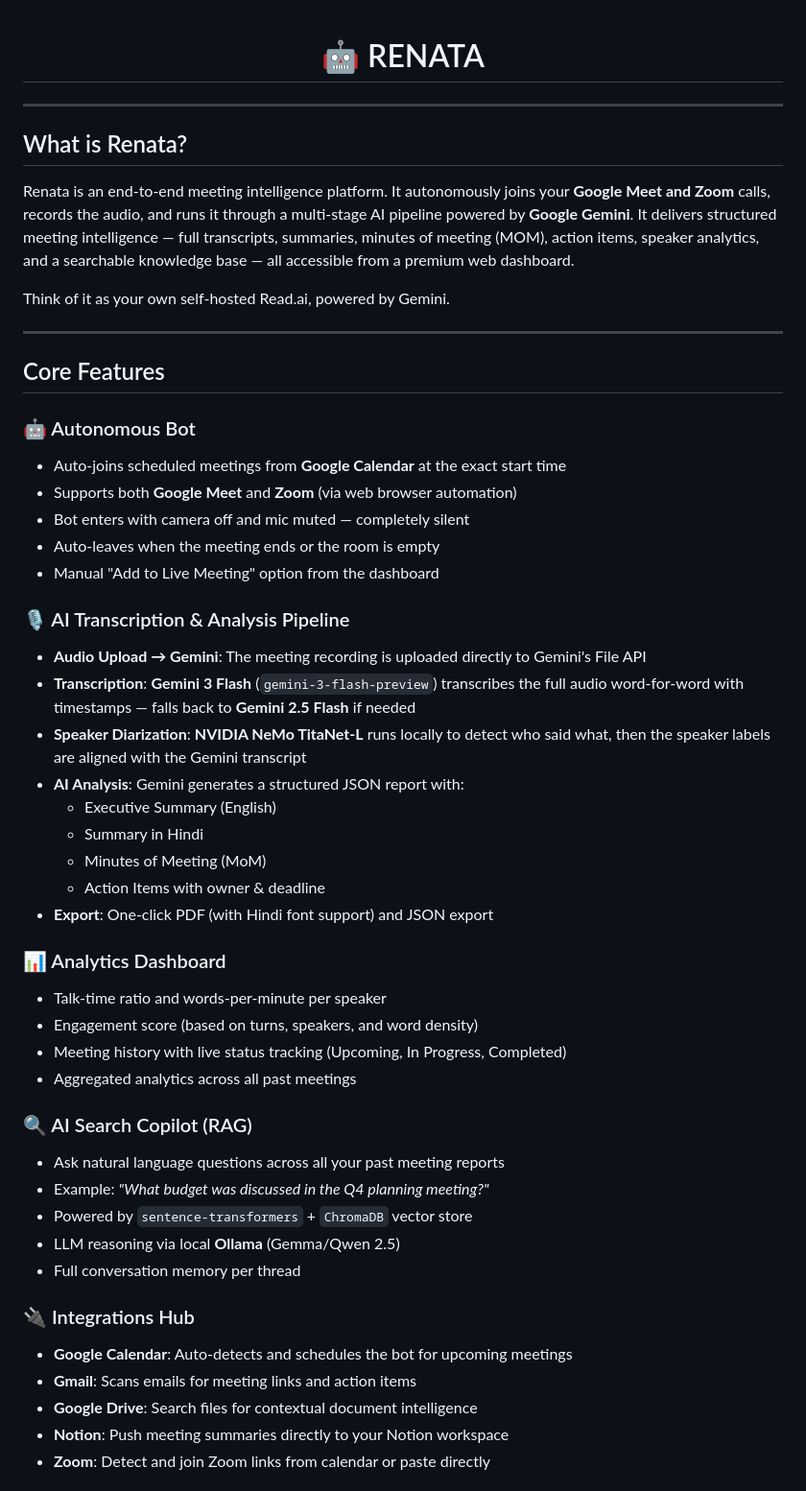
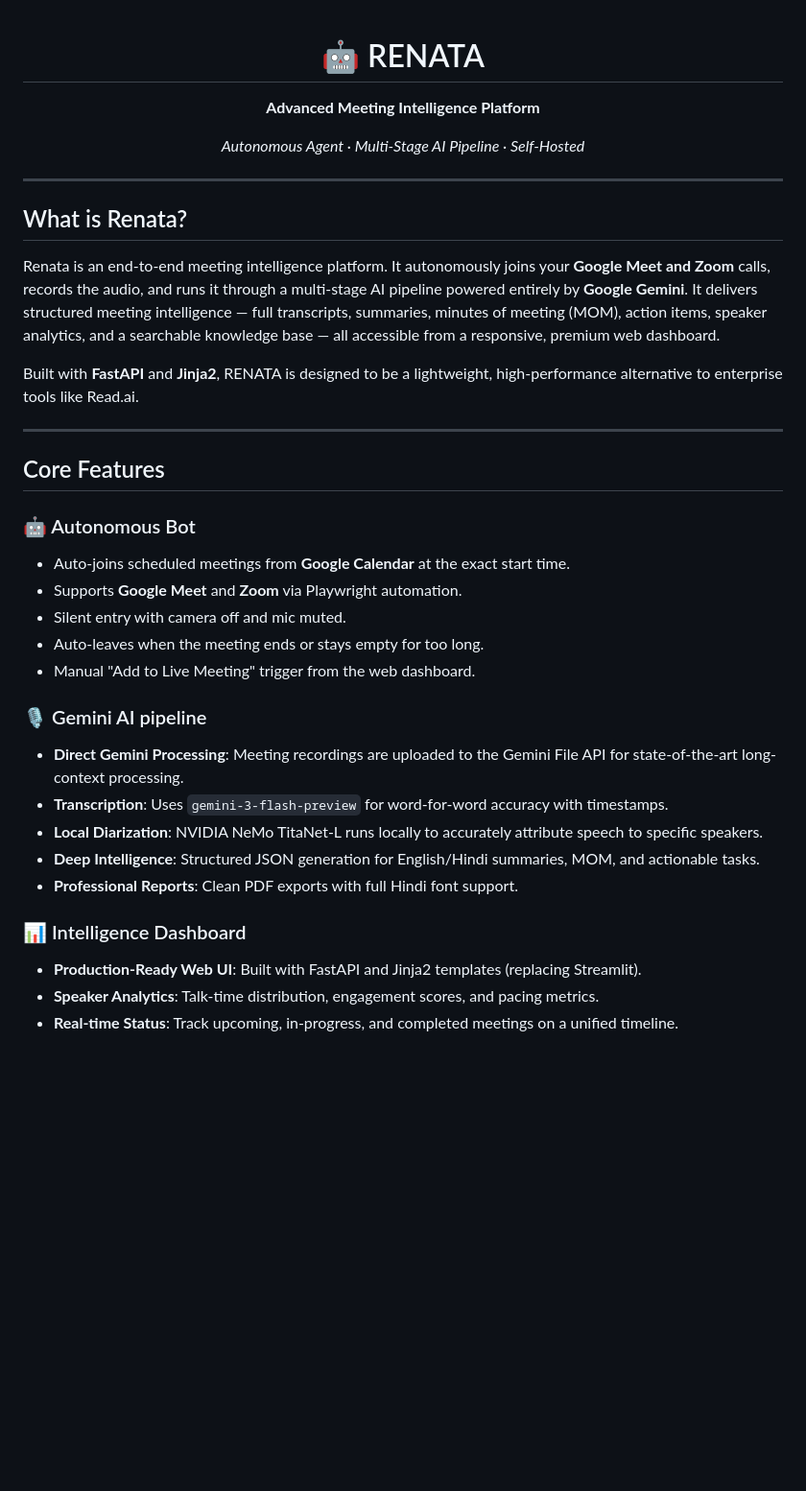
Before and after one commit to Chandisha/RENATA_Notes_AI, a Markdown page: ReadMe.md, the part around one of its changes. Shown at 96% size. Drawn GitHub-style; blank space fills up the shorter version.

Commit message:
Update README to reflect FastAPI and Gemini migration

```diff
--- a/ReadMe.md
+++ b/ReadMe.md
@@ -1,59 +1,37 @@
 <div align="center">
   <h1>🤖 RENATA</h1>
+  <p><strong>Advanced Meeting Intelligence Platform</strong></p>
+  <p><em>Autonomous Agent · Multi-Stage AI Pipeline · Self-Hosted</em></p>
 </div>
 
 ---
 
 ## What is Renata?
 
-Renata is an end-to-end meeting intelligence platform. It autonomously joins your **Google Meet and Zoom** calls, records the audio, and runs it through a multi-stage AI pipeline powered by **Google Gemini**. It delivers structured meeting intelligence — full transcripts, summaries, minutes of meeting (MOM), action items, speaker analytics, and a searchable knowledge base — all accessible from a premium web dashboard.
+Renata is an end-to-end meeting intelligence platform. It autonomously joins your **Google Meet and Zoom** calls, records the audio, and runs it through a multi-stage AI pipeline powered entirely by **Google Gemini**. It delivers structured meeting intelligence — full transcripts, summaries, minutes of meeting (MOM), action items, speaker analytics, and a searchable knowledge base — all accessible from a responsive, premium web dashboard.
 
-Think of it as your own self-hosted Read.ai, powered by Gemini.
+Built with **FastAPI** and **Jinja2**, RENATA is designed to be a lightweight, high-performance alternative to enterprise tools like Read.ai.
 
 ---
 
 ## Core Features
 
 ### 🤖 Autonomous Bot
+- Auto-joins scheduled meetings from **Google Calendar** at the exact start time.
+- Supports **Google Meet** and **Zoom** via Playwright automation.
+- Silent entry with camera off and mic muted.
+- Auto-leaves when the meeting ends or stays empty for too long.
+- Manual "Add to Live Meeting" trigger from the web dashboard.
 
-- Auto-joins scheduled meetings from **Google Calendar** at the exact start time
-- Supports both **Google Meet** and **Zoom** (via web browser automation)
-- Bot enters with camera off and mic muted — completely silent
-- Auto-leaves when the meeting ends or the room is empty
-- Manual "Add to Live Meeting" option from the dashboard
+### 🎙️ Gemini AI pipeline
+- **Direct Gemini Processing**: Meeting recordings are uploaded to the Gemini File API for state-of-the-art long-context processing.
+- **Transcription**: Uses `gemini-3-flash-preview` for word-for-word accuracy with timestamps.
+- **Local Diarization**: NVIDIA NeMo TitaNet-L runs locally to accurately attribute speech to specific speakers.
+- **Deep Intelligence**: Structured JSON generation for English/Hindi summaries, MOM, and actionable tasks.
+- **Professional Reports**: Clean PDF exports with full Hindi font support.
 
-### 🎙️ AI Transcription & Analysis Pipeline
+### 📊 Intelligence Dashboard
+- **Production-Ready Web UI**: Built with FastAPI and Jinja2 templates (replacing Streamlit).
+- **Speaker Analytics**: Talk-time distribution, engagement scores, and pacing metrics.
+- **Real-time Status**: Track upcoming, in-progress, and completed meetings on a unified timeline.
 
-- **Audio Upload → Gemini**: The meeting recording is uploaded directly to Gemini's File API
-- **Transcription**: **Gemini 3 Flash** (`gemini-3-flash-preview`) transcribes the full audio word-for-word with timestamps — falls back to **Gemini 2.5 Flash** if needed
-- **Speaker Diarization**: **NVIDIA NeMo TitaNet-L** runs locally to detect who said what, then the speaker labels are aligned with the Gemini transcript
-- **AI Analysis**: Gemini generates a structured JSON report with:
-  - Executive Summary (English)
-  - Summary in Hindi
-  - Minutes of Meeting (MoM)
-  - Action Items with owner & deadline
-- **Export**: One-click PDF (with Hindi font support) and JSON export
-
-### 📊 Analytics Dashboard
-
-- Talk-time ratio and words-per-minute per speaker
-- Engagement score (based on turns, speakers, and word density)
-- Meeting history with live status tracking (Upcoming, In Progress, Completed)
-- Aggregated analytics across all past meetings
-
-### 🔍 AI Search Copilot (RAG)
-
-- Ask natural language questions across all your past meeting reports
-- Example: *"What budget was discussed in the Q4 planning meeting?"*
-- Powered by `sentence-transformers` + `ChromaDB` vector store
-- LLM reasoning via local **Ollama** (Gemma/Qwen 2.5)
-- Full conversation memory per thread
-
-### 🔌 Integrations Hub
-
-- **Google Calendar**: Auto-detects and schedules the bot for upcoming meetings
-- **Gmail**: Scans emails for meeting links and action items
-- **Google Drive**: Search files for contextual document intelligence
-- **Notion**: Push meeting summaries directly to your Notion workspace
-- **Zoom**: Detect and join Zoom links from calendar or paste directly
-
```
Also changed, not shown: other parts of ReadMe.md (+51 -144 lines).
